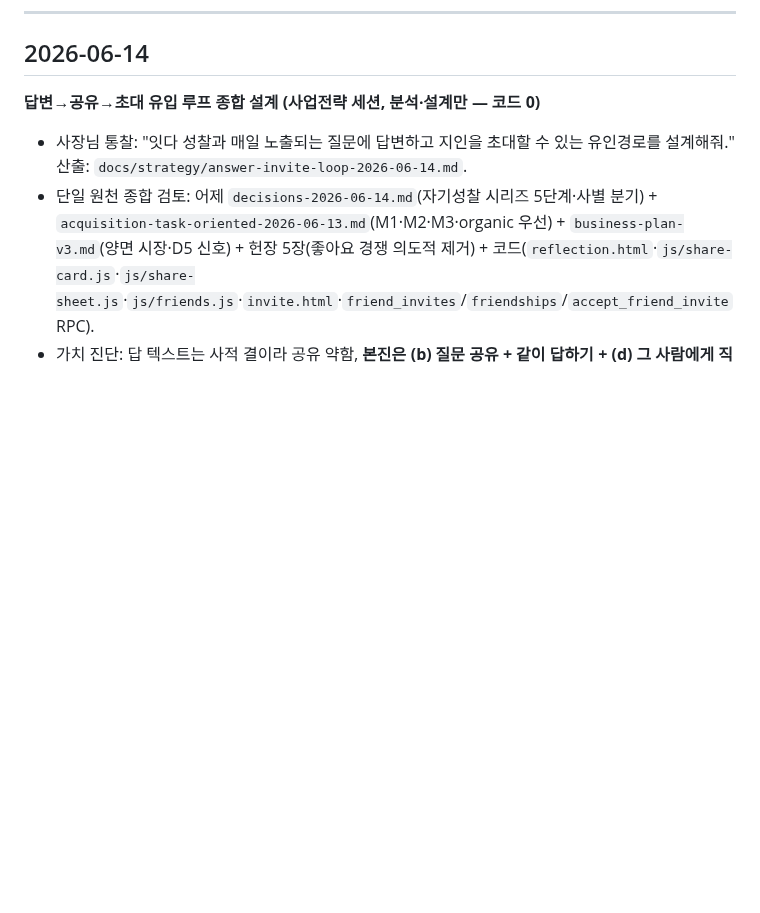
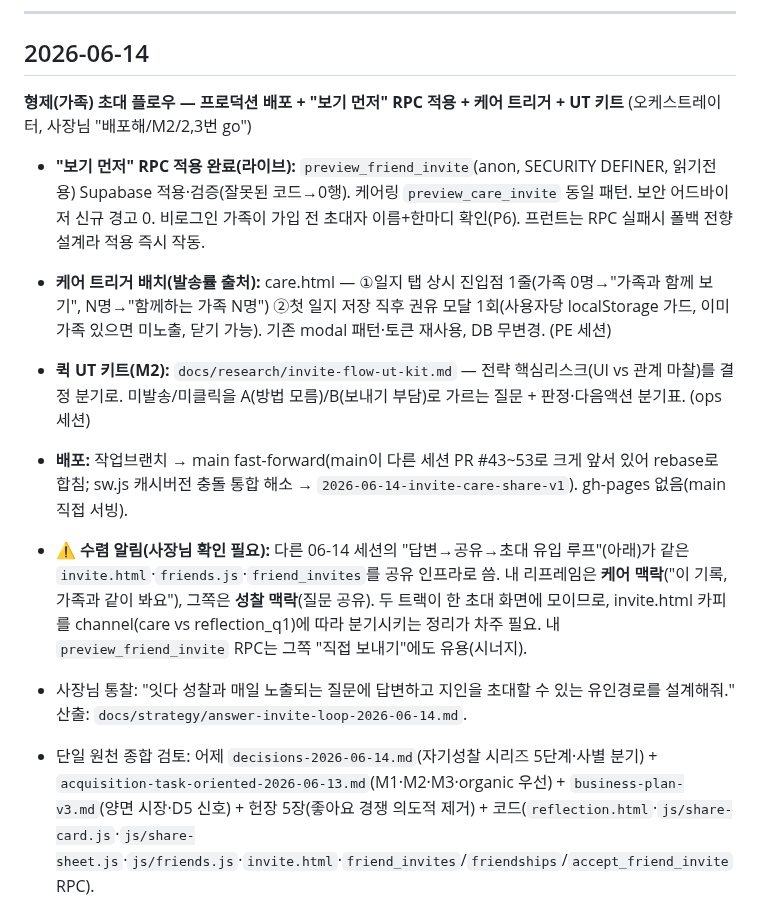
Before and after one commit to suechoi033-private/life-heritage-v2, a Markdown page: docs/worklog.md, the part around the change. Rendered like a GitHub page; blank space fills up the shorter version.

Commit message:
배포: 가족 초대 플로우 + 케어 트리거 + UT 키트, "보기 먼저" RPC 적용
worklog 06-14 기록 + 타 세션 초대 루프와의 수렴 지점 명시.

https://claude.ai/code/session_016hB4HFjPYgfPtkJgJVAdhR

```diff
--- a/docs/worklog.md
+++ b/docs/worklog.md
@@ -51,7 +51,14 @@
 
 ## 2026-06-14
 
-**답변→공유→초대 유입 루프 종합 설계 (사업전략 세션, 분석·설계만 — 코드 0)**
+**형제(가족) 초대 플로우 — 프로덕션 배포 + "보기 먼저" RPC 적용 + 케어 트리거 + UT 키트** (오케스트레이터, 사장님 "배포해/M2/2,3번 go")
+- **"보기 먼저" RPC 적용 완료(라이브):** `preview_friend_invite`(anon, SECURITY DEFINER, 읽기전용) Supabase 적용·검증(잘못된 코드→0행). 케어링 `preview_care_invite` 동일 패턴. 보안 어드바이저 신규 경고 0. 비로그인 가족이 가입 전 초대자 이름+한마디 확인(P6). 프런트는 RPC 실패시 폴백 전향설계라 적용 즉시 작동.
+- **케어 트리거 배치(발송률 출처):** care.html — ①일지 탭 상시 진입점 1줄(가족 0명→"가족과 함께 보기", N명→"함께하는 가족 N명") ②첫 일지 저장 직후 권유 모달 1회(사용자당 localStorage 가드, 이미 가족 있으면 미노출, 닫기 가능). 기존 modal 패턴·토큰 재사용, DB 무변경. (PE 세션)
+- **퀵 UT 키트(M2):** `docs/research/invite-flow-ut-kit.md` — 전략 핵심리스크(UI vs 관계 마찰)를 결정 분기로. 미발송/미클릭을 A(방법 모름)/B(보내기 부담)로 가르는 질문 + 판정·다음액션 분기표. (ops 세션)
+- **배포:** 작업브랜치 → main fast-forward(main이 다른 세션 PR #43~53로 크게 앞서 있어 rebase로 합침; sw.js 캐시버전 충돌 통합 해소 → `2026-06-14-invite-care-share-v1`). gh-pages 없음(main 직접 서빙).
+- **⚠️ 수렴 알림(사장님 확인 필요):** 다른 06-14 세션의 "답변→공유→초대 유입 루프"(아래)가 같은 `invite.html`·`friends.js`·`friend_invites`를 공유 인프라로 씀. 내 리프레임은 **케어 맥락**("이 기록, 가족과 같이 봐요"), 그쪽은 **성찰 맥락**(질문 공유). 두 트랙이 한 초대 화면에 모이므로, invite.html 카피를 channel(care vs reflection_q1)에 따라 분기시키는 정리가 차주 필요. 내 `preview_friend_invite` RPC는 그쪽 "직접 보내기"에도 유용(시너지).
+
+
 - 사장님 통찰: "잇다 성찰과 매일 노출되는 질문에 답변하고 지인을 초대할 수 있는 유인경로를 설계해줘." 산출: `docs/strategy/answer-invite-loop-2026-06-14.md`.
 - 단일 원천 종합 검토: 어제 `decisions-2026-06-14.md`(자기성찰 시리즈 5단계·사별 분기) + `acquisition-task-oriented-2026-06-13.md`(M1·M2·M3·organic 우선) + `business-plan-v3.md`(양면 시장·D5 신호) + 헌장 5장(좋아요 경쟁 의도적 제거) + 코드(`reflection.html`·`js/share-card.js`·`js/share-sheet.js`·`js/friends.js`·`invite.html`·`friend_invites`/`friendships`/`accept_friend_invite` RPC).
 - 가치 진단: 답 텍스트는 사적 결이라 공유 약함, **본진은 (b) 질문 공유 + 같이 답하기 + (d) 그 사람에게 직접 보내기**. 답 카드 공유 (a)는 보조·M6 데이터 후 결정(C7). 비교 회고 (c)·잇다 친구 양방향 (e)·미래 봉투 (f)는 본 라운드 보류.
```
